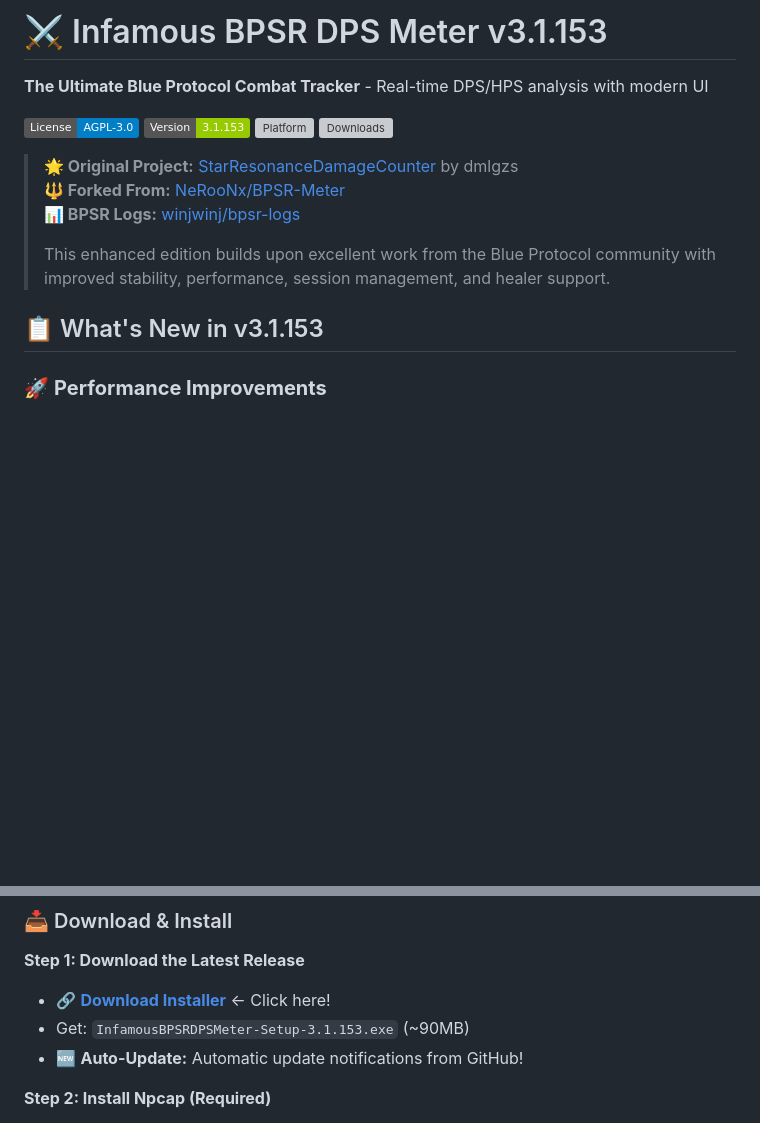
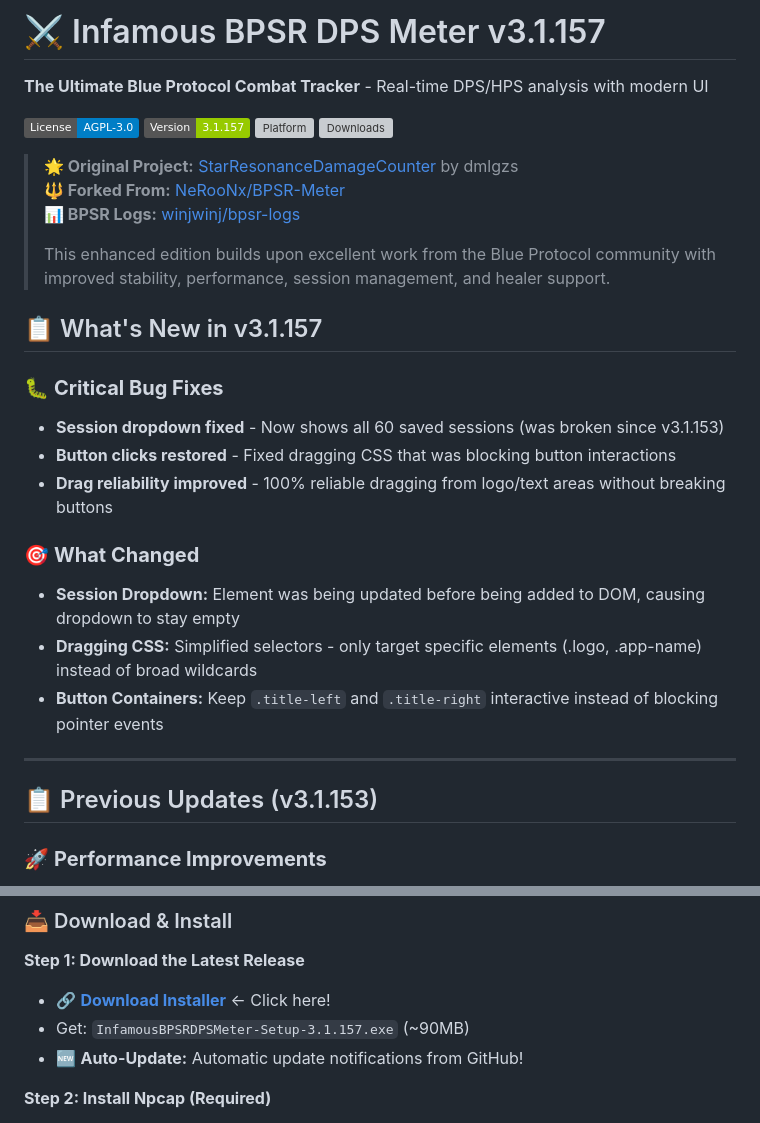
Before and after one commit to deusexitium/InfamousBPSRDPSMeter, a Markdown page: README.md, 2 parts joined by grey strips. Drawn GitHub-style; badges without logos; blank space fills up the shorter version; grey boxes are pictures that could not be loaded.

Commit message:
Update README to v3.1.157

```diff
--- a/README.md
+++ b/README.md
@@ -1,9 +1,9 @@
-# ⚔️ Infamous BPSR DPS Meter v3.1.153
+# ⚔️ Infamous BPSR DPS Meter v3.1.157
 
 **The Ultimate Blue Protocol Combat Tracker** - Real-time DPS/HPS analysis with modern UI
 
 [![License](https://img.shields.io/badge/License-AGPL--3.0-blue)](LICENSE)
-[![Version](https://img.shields.io/badge/Version-3.1.153-green)](https://github.com/ssalihsrz/InfamousBPSRDPSMeter)
+[![Version](https://img.shields.io/badge/Version-3.1.157-green)](https://github.com/ssalihsrz/InfamousBPSRDPSMeter)
 [![Platform](https://img.shields.io/badge/Platform-Windows%2010%2F11-blue)](#installation)
 [![Downloads](https://img.shields.io/github/downloads/ssalihsrz/InfamousBPSRDPSMeter/total)](https://github.com/ssalihsrz/InfamousBPSRDPSMeter/releases)
 
@@ -13,7 +13,21 @@
 >
 > This enhanced edition builds upon excellent work from the Blue Protocol community with improved stability, performance, session management, and healer support.
 
-## 📋 What's New in v3.1.153
+## 📋 What's New in v3.1.157
+
+### 🐛 **Critical Bug Fixes**
+- **Session dropdown fixed** - Now shows all 60 saved sessions (was broken since v3.1.153)
+- **Button clicks restored** - Fixed dragging CSS that was blocking button interactions
+- **Drag reliability improved** - 100% reliable dragging from logo/text areas without breaking buttons
+
+### 🎯 **What Changed**
+- **Session Dropdown:** Element was being updated before being added to DOM, causing dropdown to stay empty
+- **Dragging CSS:** Simplified selectors - only target specific elements (.logo, .app-name) instead of broad wildcards
+- **Button Containers:** Keep `.title-left` and `.title-right` interactive instead of blocking pointer events
+
+---
+
+## 📋 Previous Updates (v3.1.153)
 
 ### 🚀 **Performance Improvements**
 - **Fixed data stream freezing** - Non-blocking auto-save prevents 100-500ms freezes
@@ -53,7 +67,7 @@
 
 **Step 1: Download the Latest Release**
 - 🔗 **[Download Installer](https://github.com/ssalihsrz/InfamousBPSRDPSMeter/releases/latest)** ← Click here!
-- Get: `InfamousBPSRDPSMeter-Setup-3.1.153.exe` (~90MB)
+- Get: `InfamousBPSRDPSMeter-Setup-3.1.157.exe` (~90MB)
 - 🆕 **Auto-Update:** Automatic update notifications from GitHub!
 
 **Step 2: Install Npcap (Required)**
```
